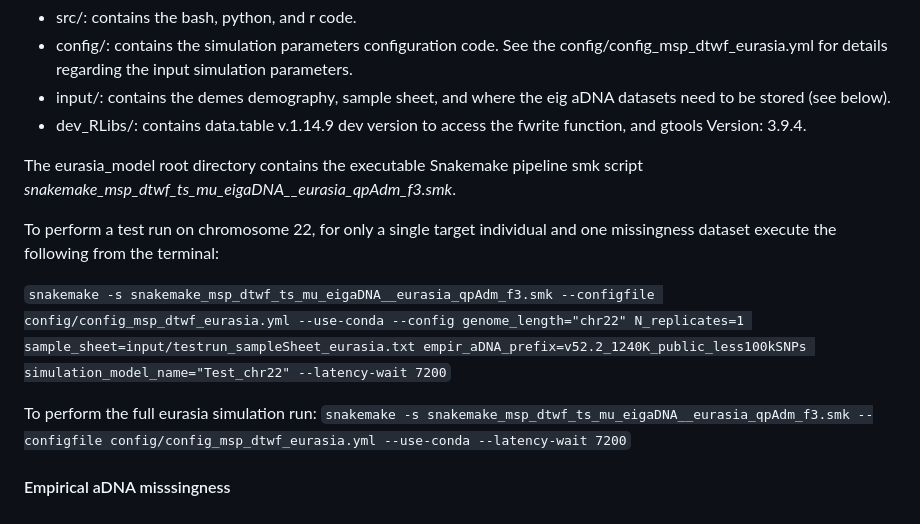
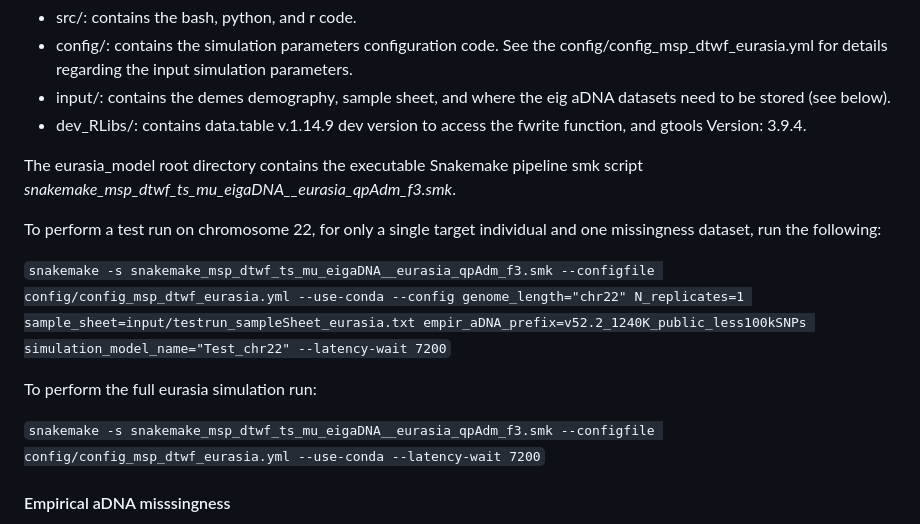
Before and after one commit to archgen/complex_demog_sims, a Markdown page: README.md, the part around the change. Drawn GitHub-style.

```diff
--- a/README.md
+++ b/README.md
@@ -34,11 +34,12 @@ You can override the configuration file through the command line argument `--con
 
 The eurasia_model root directory contains the executable Snakemake pipeline smk script *snakemake_msp_dtwf_ts_mu_eigaDNA__eurasia_qpAdm_f3.smk*.
 
-To perform a test run on chromosome 22, for only a single target individual and one missingness dataset execute the following from the terminal:
+To perform a test run on chromosome 22, for only a single target individual and one missingness dataset, run the following:
 
 `snakemake -s snakemake_msp_dtwf_ts_mu_eigaDNA__eurasia_qpAdm_f3.smk --configfile config/config_msp_dtwf_eurasia.yml --use-conda --config genome_length="chr22" N_replicates=1 sample_sheet=input/testrun_sampleSheet_eurasia.txt empir_aDNA_prefix=v52.2_1240K_public_less100kSNPs simulation_model_name="Test_chr22" --latency-wait 7200`
 
 To perform the full eurasia simulation run:
+
 `snakemake -s snakemake_msp_dtwf_ts_mu_eigaDNA__eurasia_qpAdm_f3.smk --configfile config/config_msp_dtwf_eurasia.yml --use-conda --latency-wait 7200`
 
 
```
